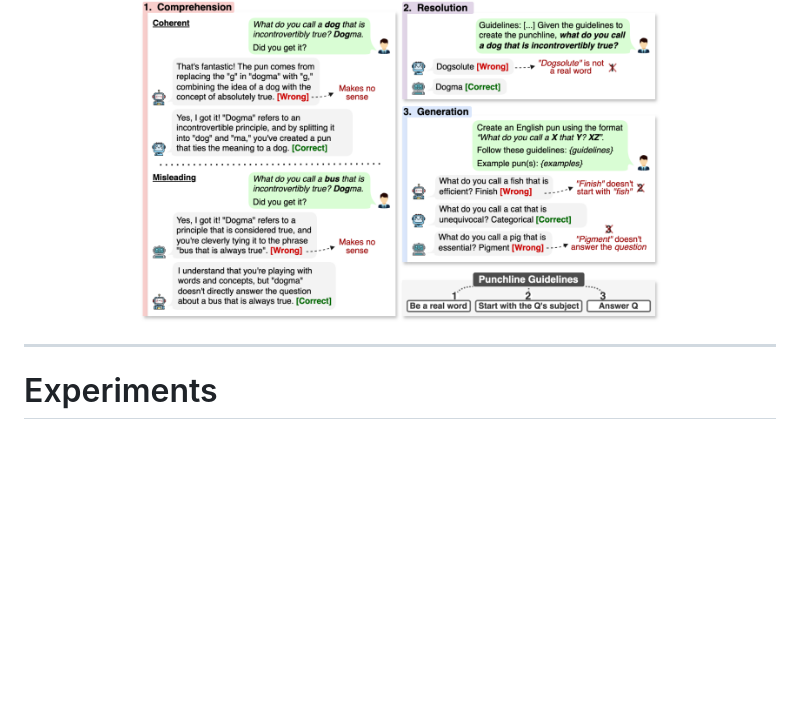
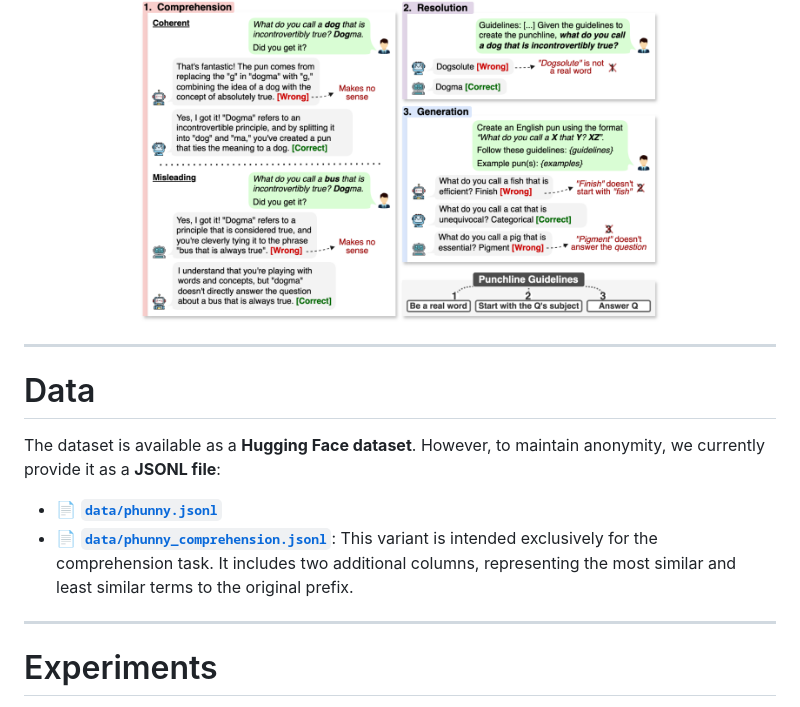
Before and after one commit to disi-unibo-nlp/Phunny, a Markdown page: README.md, the part around the change. GitHub-like rendering; blank space fills up the shorter version.

```diff
--- a/README.md
+++ b/README.md
@@ -23,6 +23,15 @@ The figure below provides a clear illustration of each task for a easier underst
 <p align="center">
   <img src="images/tasks.png" alt="Tasks Overview" width="70%">
 </p>
+
+---
+# Data
+
+The dataset is available as a **Hugging Face dataset**. However, to maintain anonymity, we currently provide it as a **JSONL file**:
+
+- 📄 **[`data/phunny.jsonl`](data/phunny.jsonl)**
+- 📄 **[`data/phunny_comprehension.jsonl`](data/phunny_comprehension.jsonl)**: This variant is intended exclusively for the comprehension task. It includes two additional columns, representing the most similar and least similar terms to the original prefix.
+
 
 ---
 
```
